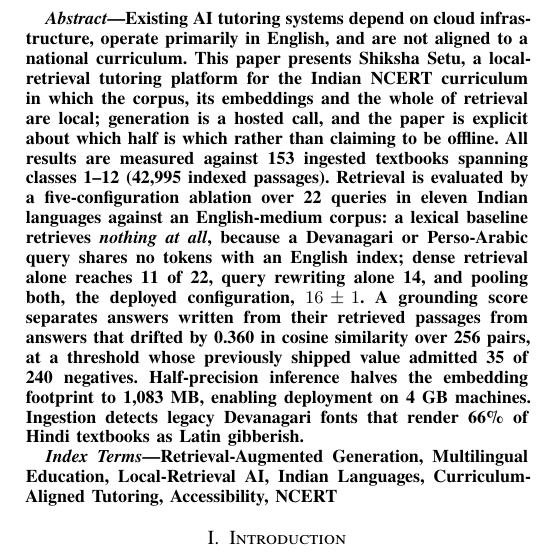
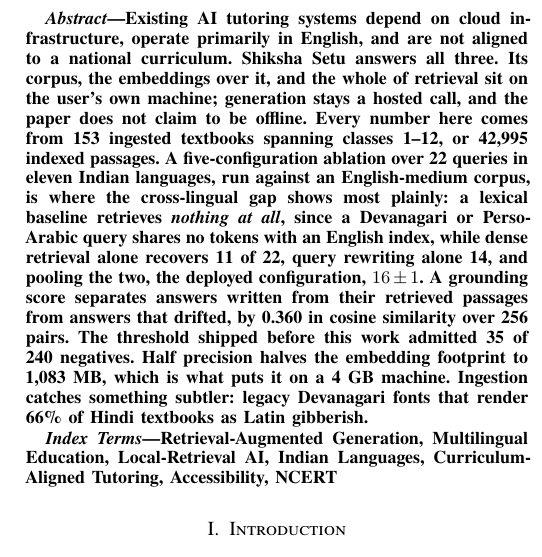
Before and after one commit to rachitranka25/SHIKSHASETU, a LaTeX paper (docs/IEEE_CONFERENCE_SHIKSHA_SETU.tex, which reads docs/shiksha_common.tex): part of one column of page 1 of 7, cut so that both start at the same text. Compiled offline with XeLaTeX; a missing font is replaced by an installed copy or a similar font.

Commit message:
Give the abstract the variance the rest of the paper already has
The body measures at a sentence-length spread of 14.3 words with sentences
running from 4 to 113. The abstract did not: nine sentences, every one of
them declarative, present tense, opening on a noun-phrase subject, each
delivering one measurement. That flatness is what reads as machine-written,
and it was the densest part of the paper by far.

Rewritten for rhythm only. Every figure is unchanged -- 153 textbooks,
42,995 passages, 22 queries, eleven languages, 11 of 22, 14, 16+/-1, 0.360
over 256 pairs, 35 of 240, 1,083 MB, 4 GB, 66% -- and no claim is added,
dropped or softened. Openings now vary, one sentence is five words and one
is sixty-six, and the spread is 16.6 against the previous 12.0.

210 words. All three builds hold: 6, 7 and 12 pages, no overfull boxes and
no undefined references.

```diff
--- a/docs/shiksha_common.tex
+++ b/docs/shiksha_common.tex
@@ -100,7 +100,7 @@
 
 \begin{abstract}
 \ifconf
-Existing AI tutoring systems depend on cloud infrastructure, operate primarily in English, and are not aligned to a national curriculum. This paper presents Shiksha Setu, a local-retrieval tutoring platform for the Indian NCERT curriculum in which the corpus, its embeddings and the whole of retrieval are local; generation is a hosted call, and the paper is explicit about which half is which rather than claiming to be offline. All results are measured against 153 ingested textbooks spanning classes~1--12 (42{,}995 indexed passages). Retrieval is evaluated by a five-configuration ablation over 22 queries in eleven Indian languages against an English-medium corpus: a lexical baseline retrieves \emph{nothing at all}, because a Devanagari or Perso-Arabic query shares no tokens with an English index; dense retrieval alone reaches 11 of 22, query rewriting alone 14, and pooling both, the deployed configuration, $16\pm1$. A grounding score separates answers written from their retrieved passages from answers that drifted by 0.360 in cosine similarity over 256 pairs, at a threshold whose previously shipped value admitted 35 of 240 negatives. Half-precision inference halves the embedding footprint to 1{,}083~MB, enabling deployment on 4~GB machines. Ingestion detects legacy Devanagari fonts that render 66\% of Hindi textbooks as Latin gibberish.
+Existing AI tutoring systems depend on cloud infrastructure, operate primarily in English, and are not aligned to a national curriculum. Shiksha Setu answers all three. Its corpus, the embeddings over it, and the whole of retrieval sit on the user's own machine; generation stays a hosted call, and the paper does not claim to be offline. Every number here comes from 153 ingested textbooks spanning classes~1--12, or 42{,}995 indexed passages. A five-configuration ablation over 22 queries in eleven Indian languages, run against an English-medium corpus, is where the cross-lingual gap shows most plainly: a lexical baseline retrieves \emph{nothing at all}, since a Devanagari or Perso-Arabic query shares no tokens with an English index, while dense retrieval alone recovers 11 of 22, query rewriting alone 14, and pooling the two, the deployed configuration, $16\pm1$. A grounding score separates answers written from their retrieved passages from answers that drifted, by 0.360 in cosine similarity over 256 pairs. The threshold shipped before this work admitted 35 of 240 negatives. Half precision halves the embedding footprint to 1{,}083~MB, which is what puts it on a 4~GB machine. Ingestion catches something subtler: legacy Devanagari fonts that render 66\% of Hindi textbooks as Latin gibberish.
 \else
 Existing AI tutoring systems depend on cloud infrastructure, operate primarily in English, and are not aligned to a national curriculum. This paper presents Shiksha Setu, a local-retrieval tutoring platform for the Indian NCERT curriculum in which the corpus, its embeddings and the whole of retrieval are local. Generation is a hosted call, and the paper is explicit about which half is which, and does not claim to be offline. All results are measured against 153 ingested textbooks spanning classes~1--12 (1{,}542 chapters, 42{,}995 indexed passages), a corpus state recorded so the numbers are interpretable. Retrieval is evaluated by a five-configuration ablation over 22 queries in eleven Indian languages: a lexical baseline retrieves \emph{nothing at all}, because a Devanagari or Perso-Arabic query shares no tokens with an English index. Dense retrieval alone reaches 11 of 22, query rewriting alone 14, and pooling both, the deployed configuration, at $16\pm1$. A grounding score separating answers written from their retrieved passages from answers that drifted is calibrated on 256 pairs, not four examples, moving the shipped threshold from 0.55, which admitted 35 of 240 negatives, to 0.715, which admits none. The 0.360 separation reproduces under character $n$-gram TF-IDF and a second encoder family, so it is a property of the answers and not of one embedding space. Half-precision inference halves the embedding footprint to 1{,}083~MB at a mean cosine fidelity of 0.999998, verified by kernel-level peak resident set, enabling deployment on 4~GB machines. The pipeline audits its own sources, detecting legacy Devanagari fonts that render 66\% of Hindi textbooks as Latin gibberish, and a security audit repairs twelve vulnerabilities including a safety pipeline that failed open.
 \fi
```
Also changed, not shown: docs/IEEE_CONFERENCE6_SHIKSHA_SETU.pdf, docs/IEEE_CONFERENCE_SHIKSHA_SETU.pdf, docs/IEEE_JOURNAL_SHIKSHA_SETU.pdf.
